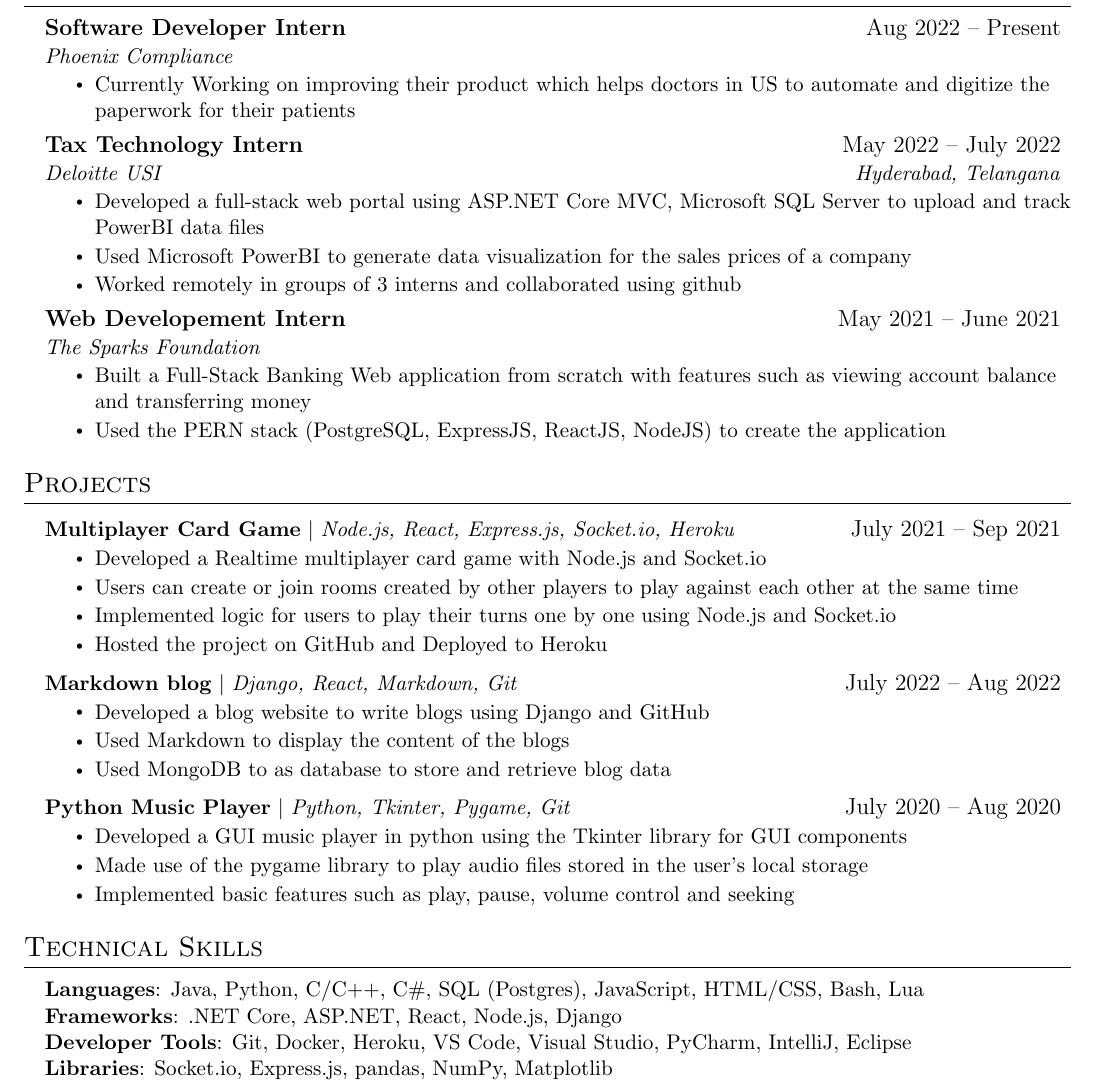
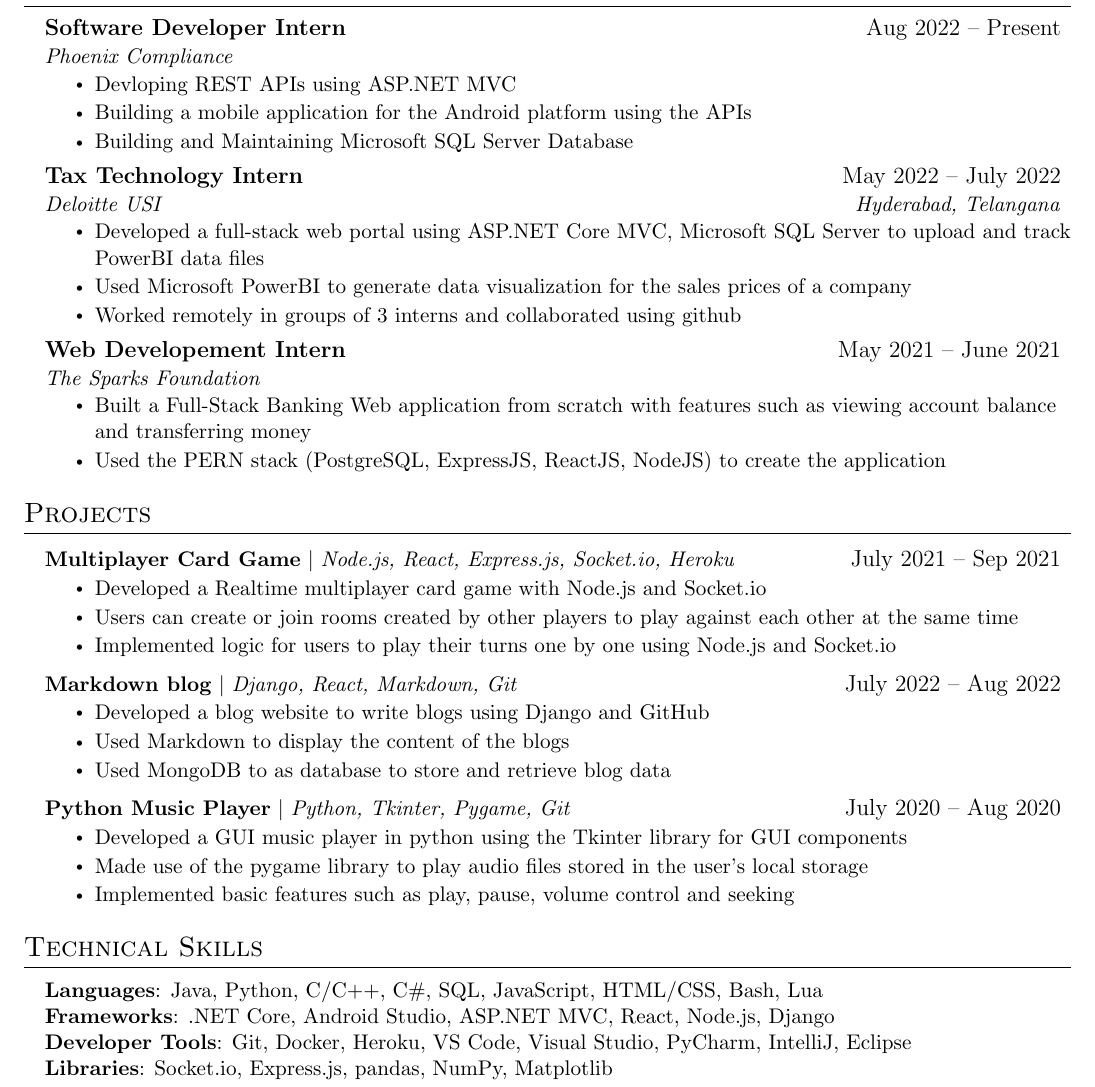
Before and after one commit to llyram/Resume, a LaTeX document (main.tex): part of the page, cut so that both start at the same text. Compiled offline with pdfLaTeX.

Commit message:
Added experience

```diff
--- a/main.tex
+++ b/main.tex
@@ -149,8 +149,12 @@
       {Software Developer Intern}{Aug 2022 -- Present}
       {Phoenix Compliance}{}
       \resumeItemListStart
-        \resumeItem{Currently Working on improving their product which helps doctors in US to automate and digitize the paperwork for their patients}
+        \resumeItem{Devloping REST APIs using ASP.NET MVC}
+        \resumeItem{Building a mobile application for the Android platform using the APIs }
+        \resumeItem{Building and Maintaining Microsoft SQL Server Database }
+
       \resumeItemListEnd
+
 
     \resumeSubheading
       {Tax Technology Intern}{May 2022 -- July 2022}
@@ -181,7 +185,7 @@
             \resumeItem{Developed a Realtime multiplayer card game with Node.js and Socket.io}
             \resumeItem{Users can create or join rooms created by other players to play against each other at the same time}
             \resumeItem{Implemented logic for users to play their turns one by one using Node.js and Socket.io}
-            \resumeItem{Hosted the project on GitHub and Deployed to Heroku}
+            % \resumeItem{Hosted the project on GitHub and Deployed to Heroku}
           \resumeItemListEnd
       \resumeProjectHeading
           {\textbf{Markdown blog} $|$ \emph{Django, React, Markdown, Git}}{July 2022 -- Aug 2022}
@@ -206,8 +210,8 @@
 \section{Technical Skills}
  \begin{itemize}[leftmargin=0.15in, label={}]
     \small{\item{
-     \textbf{Languages}{: Java, Python, C/C++, C\#, SQL (Postgres), JavaScript, HTML/CSS, Bash, Lua} \\
-     \textbf{Frameworks}{: .NET Core, ASP.NET, React, Node.js, Django} \\
+     \textbf{Languages}{: Java, Python, C/C++, C\#, SQL, JavaScript, HTML/CSS, Bash, Lua} \\
+     \textbf{Frameworks}{: .NET Core, Android Studio, ASP.NET MVC, React, Node.js, Django} \\
      \textbf{Developer Tools}{: Git, Docker, Heroku, VS Code, Visual Studio, PyCharm, IntelliJ, Eclipse} \\
      \textbf{Libraries}{: Socket.io, Express.js, pandas, NumPy, Matplotlib}
     }}
```
Also changed, not shown: README.md, main.pdf, resume-1.png (added), resume.png (deleted).
